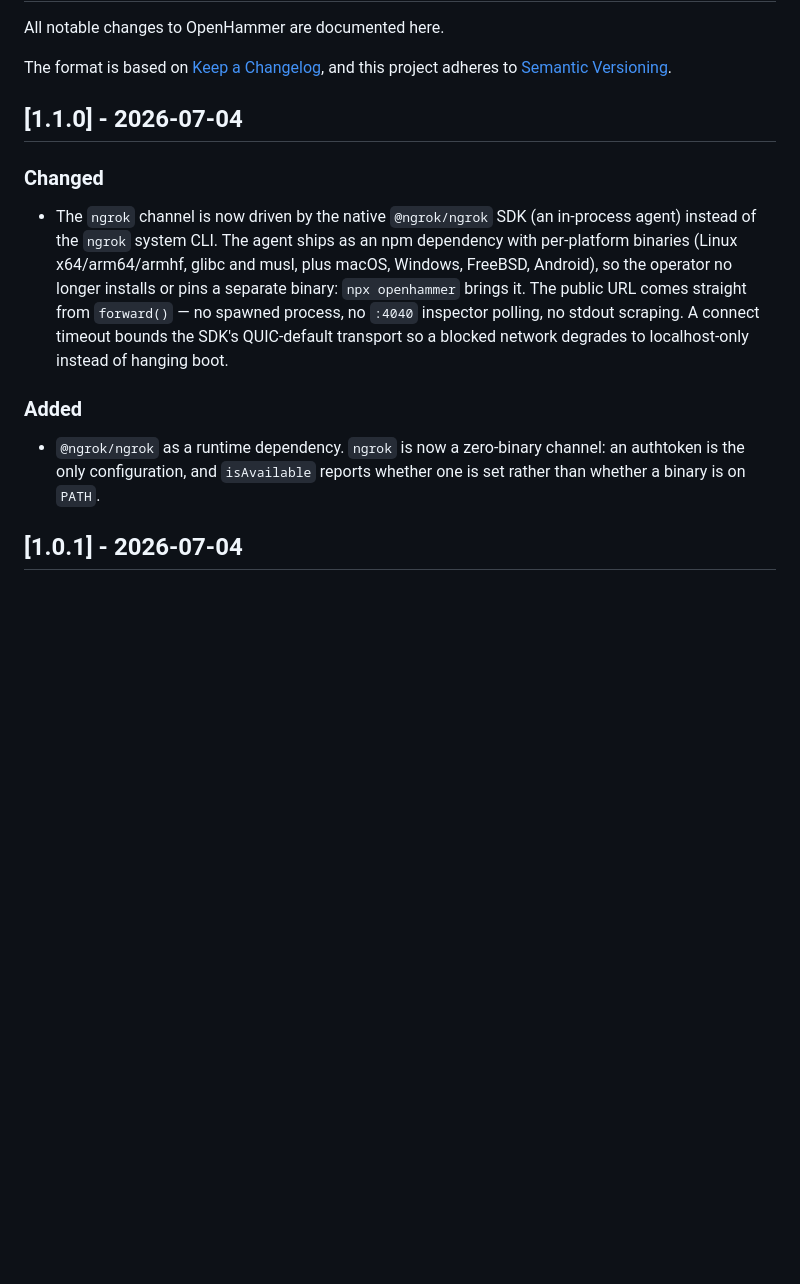
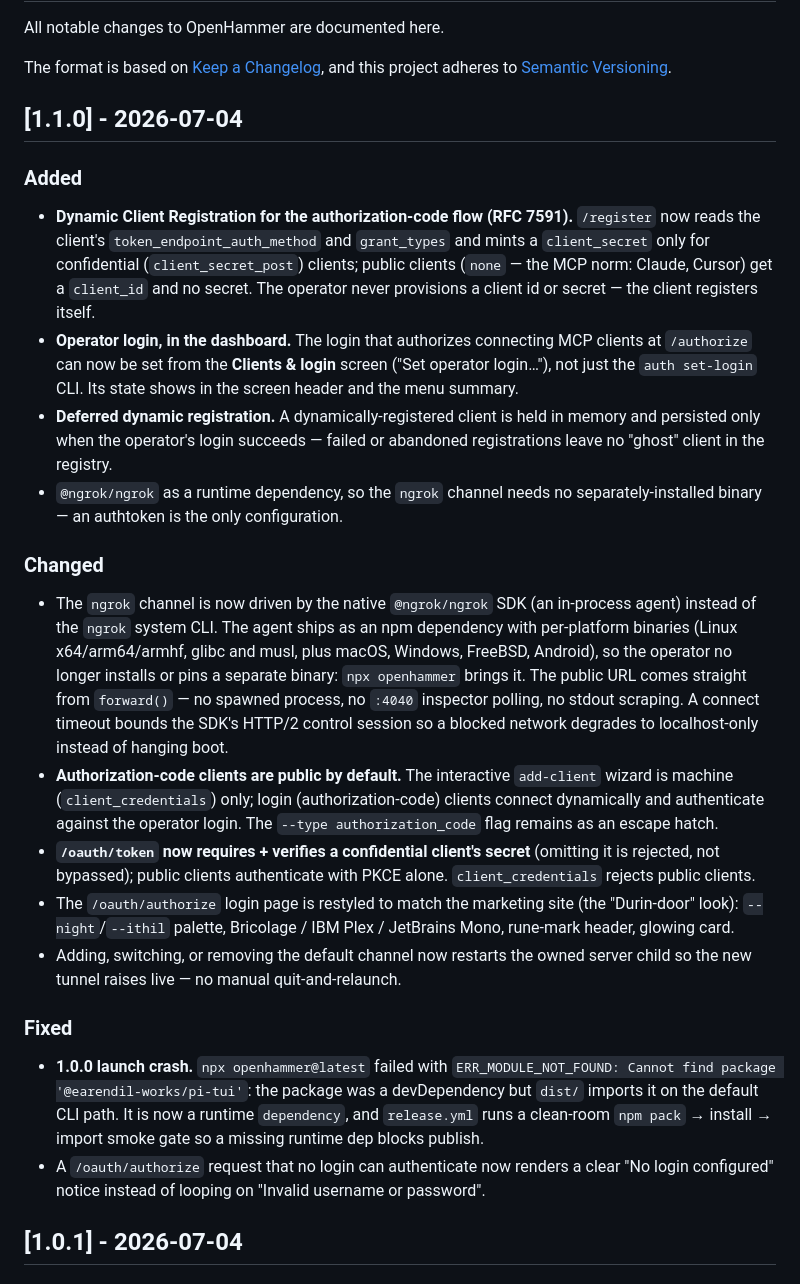
Before and after one commit to harry-hathorn/openhammer, a Markdown page: CHANGELOG.md, the part around the change. Rendered like a GitHub page; blank space fills up the shorter version.

Commit message:
docs(changelog): complete + correct the 1.1.0 entry (#22)
Adds the OAuth DCR, dashboard login redesign, login-page restyle, and
live-restart sections, and corrects the ngrok transport claim (the agent
control session is HTTP/2 + protobuf, not QUIC).

```diff
--- a/CHANGELOG.md
+++ b/CHANGELOG.md
@@ -7,11 +7,22 @@ and this project adheres to [Semantic Versioning](https://semver.org/spec/v2.0.0
 
 ## [1.1.0] - 2026-07-04
 
+### Added
+- **Dynamic Client Registration for the authorization-code flow (RFC 7591).** `/register` now reads the client's `token_endpoint_auth_method` and `grant_types` and mints a `client_secret` only for confidential (`client_secret_post`) clients; public clients (`none` — the MCP norm: Claude, Cursor) get a `client_id` and no secret. The operator never provisions a client id or secret — the client registers itself.
+- **Operator login, in the dashboard.** The login that authorizes connecting MCP clients at `/authorize` can now be set from the **Clients & login** screen ("Set operator login…"), not just the `auth set-login` CLI. Its state shows in the screen header and the menu summary.
+- **Deferred dynamic registration.** A dynamically-registered client is held in memory and persisted only when the operator's login succeeds — failed or abandoned registrations leave no "ghost" client in the registry.
+- `@ngrok/ngrok` as a runtime dependency, so the `ngrok` channel needs no separately-installed binary — an authtoken is the only configuration.
+
 ### Changed
-- The `ngrok` channel is now driven by the native `@ngrok/ngrok` SDK (an in-process agent) instead of the `ngrok` system CLI. The agent ships as an npm dependency with per-platform binaries (Linux x64/arm64/armhf, glibc and musl, plus macOS, Windows, FreeBSD, Android), so the operator no longer installs or pins a separate binary: `npx openhammer` brings it. The public URL comes straight from `forward()` — no spawned process, no `:4040` inspector polling, no stdout scraping. A connect timeout bounds the SDK's QUIC-default transport so a blocked network degrades to localhost-only instead of hanging boot.
+- The `ngrok` channel is now driven by the native `@ngrok/ngrok` SDK (an in-process agent) instead of the `ngrok` system CLI. The agent ships as an npm dependency with per-platform binaries (Linux x64/arm64/armhf, glibc and musl, plus macOS, Windows, FreeBSD, Android), so the operator no longer installs or pins a separate binary: `npx openhammer` brings it. The public URL comes straight from `forward()` — no spawned process, no `:4040` inspector polling, no stdout scraping. A connect timeout bounds the SDK's HTTP/2 control session so a blocked network degrades to localhost-only instead of hanging boot.
+- **Authorization-code clients are public by default.** The interactive `add-client` wizard is machine (`client_credentials`) only; login (authorization-code) clients connect dynamically and authenticate against the operator login. The `--type authorization_code` flag remains as an escape hatch.
+- **`/oauth/token` now requires + verifies a confidential client's secret** (omitting it is rejected, not bypassed); public clients authenticate with PKCE alone. `client_credentials` rejects public clients.
+- The `/oauth/authorize` login page is restyled to match the marketing site (the "Durin-door" look): `--night`/`--ithil` palette, Bricolage / IBM Plex / JetBrains Mono, rune-mark header, glowing card.
+- Adding, switching, or removing the default channel now restarts the owned server child so the new tunnel raises live — no manual quit-and-relaunch.
 
-### Added
-- `@ngrok/ngrok` as a runtime dependency. `ngrok` is now a zero-binary channel: an authtoken is the only configuration, and `isAvailable` reports whether one is set rather than whether a binary is on `PATH`.
+### Fixed
+- **1.0.0 launch crash.** `npx openhammer@latest` failed with `ERR_MODULE_NOT_FOUND: Cannot find package '@earendil-works/pi-tui'`: the package was a devDependency but `dist/` imports it on the default CLI path. It is now a runtime `dependency`, and `release.yml` runs a clean-room `npm pack` → install → import smoke gate so a missing runtime dep blocks publish.
+- A `/oauth/authorize` request that no login can authenticate now renders a clear "No login configured" notice instead of looping on "Invalid username or password".
 
 ## [1.0.1] - 2026-07-04
 
```
